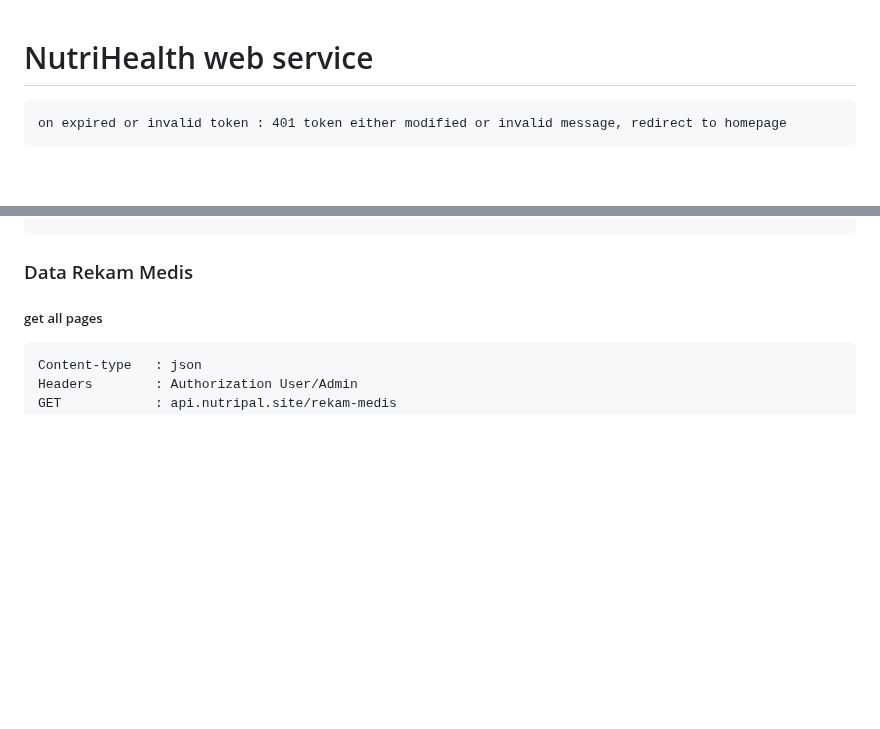
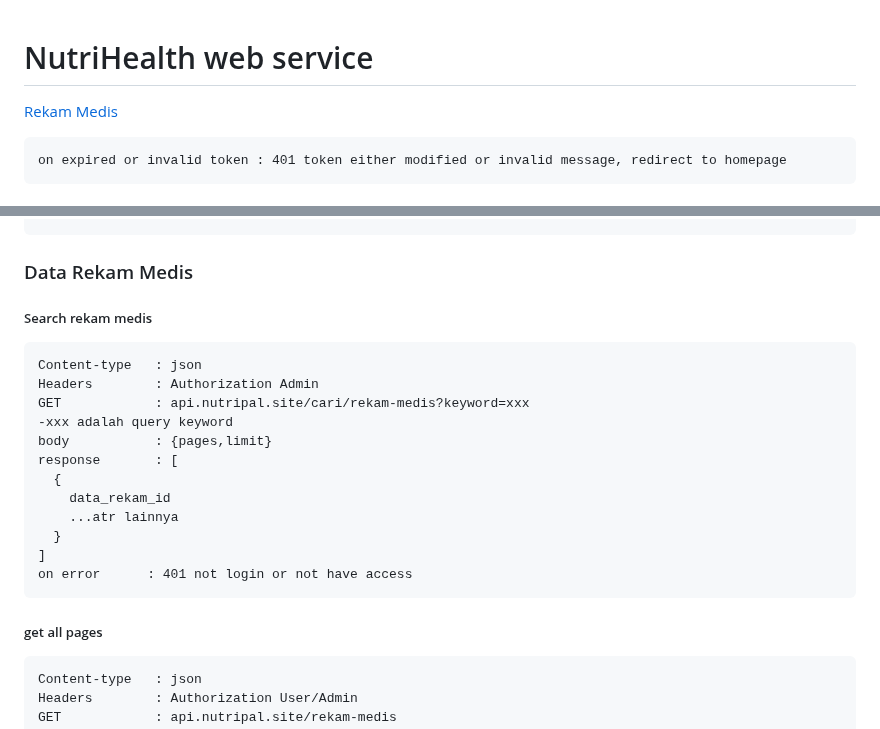
Before and after one commit to FS-321/be-nutri-health, a Markdown page: README.md, 2 parts joined by grey strips. Drawn GitHub-style; blank space fills up the shorter version.

Commit message:
search rekam medis doc

````diff
--- a/README.md
+++ b/README.md
@@ -1,4 +1,6 @@
 # NutriHealth web service
+
+<a href="#rekam-medis">Rekam Medis</a>
 
 ```
 on expired or invalid token : 401 token either modified or invalid message, redirect to homepage
@@ -397,7 +399,24 @@ response      : succsessful message
 on error      : None
 ```
 
-<h3>Data Rekam Medis</h3>
+<h3 id="rekam-medis">Data Rekam Medis</h3>
+<h5>Search rekam medis</h5>
+
+```
+Content-type   : json
+Headers        : Authorization Admin
+GET            : api.nutripal.site/cari/rekam-medis?keyword=xxx
+-xxx adalah query keyword
+body           : {pages,limit}
+response       : [
+  {
+    data_rekam_id
+    ...atr lainnya
+  }
+]
+on error      : 401 not login or not have access
+```
+
 <h5>get all pages</h5>
 
 ```
````
